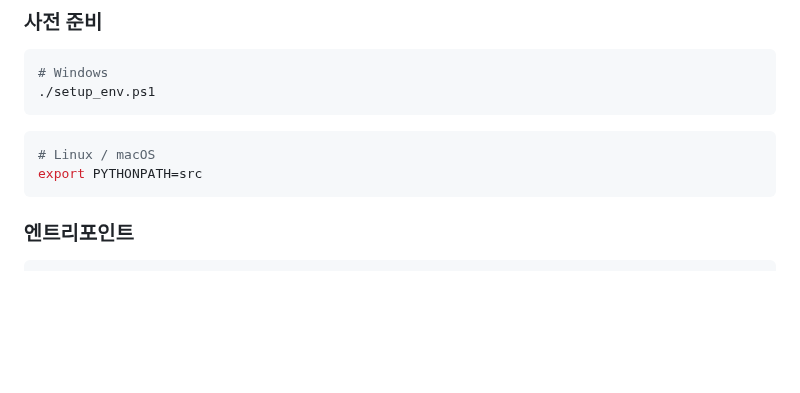
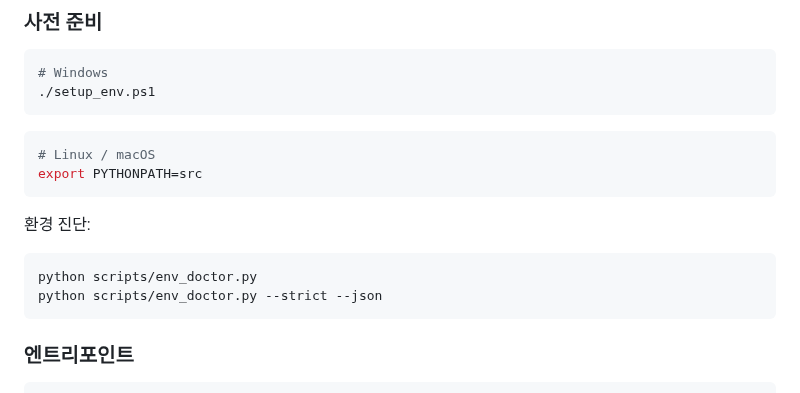
Before and after one commit to KyunghoCha/schnitzel-stream-platform, a Markdown page: docs/ops/command_reference.md, the part around one of its changes. Drawn GitHub-style; blank space fills up the shorter version.

````diff
--- a/docs/ops/command_reference.md
+++ b/docs/ops/command_reference.md
@@ -192,6 +207,13 @@ v2 노드 그래프 런타임 기준 명령어 레퍼런스입니다.
 ```bash
 # Linux / macOS
 export PYTHONPATH=src
+```
+
+환경 진단:
+
+```bash
+python scripts/env_doctor.py
+python scripts/env_doctor.py --strict --json
 ```
 
 ### 엔트리포인트
````
Also changed, not shown: other parts of docs/ops/command_reference.md (+23 -0 lines), README.md (+22 -8 lines), docs/guides/professor_showcase_guide.md (+10 -4 lines).
